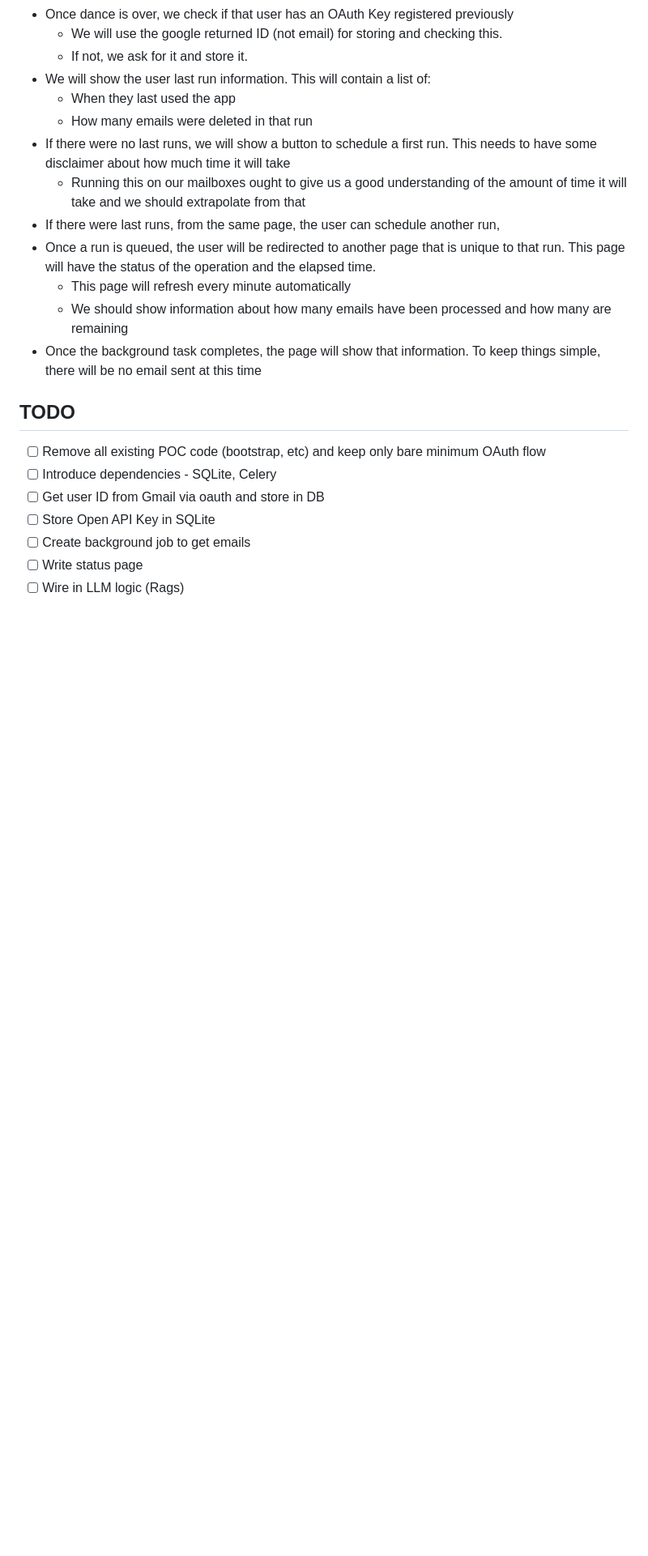
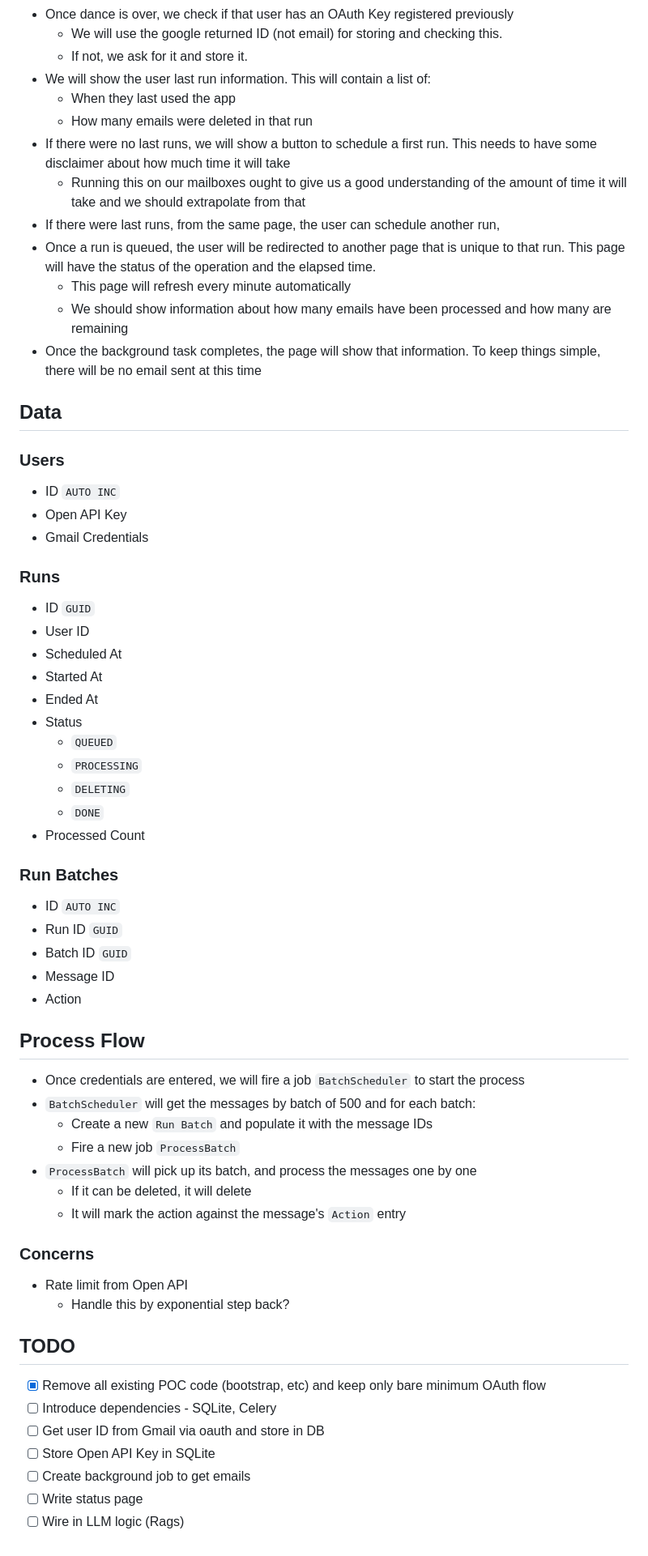
Before and after one commit to deep-learning-for-humans/spam-slaya, a Markdown page: README.md, the part around the change printed below. Shown: that part at 81% size. Rendered like a GitHub page; blank space fills up the shorter version.

Commit message:
Notes, TODOs

```diff
--- a/README.md
+++ b/README.md
@@ -54,9 +56,54 @@
 - Once the background task completes, the page will show that information. To
   keep things simple, there will be no email sent at this time
 
+## Data
+
+### Users
+
+- ID `AUTO INC`
+- Open API Key
+- Gmail Credentials
+
+### Runs
+
+- ID `GUID`
+- User ID
+- Scheduled At
+- Started At
+- Ended At
+- Status
+  - `QUEUED`
+  - `PROCESSING`
+  - `DELETING`
+  - `DONE`
+- Processed Count
+
+### Run Batches
+
+- ID `AUTO INC`
+- Run ID `GUID`
+- Batch ID `GUID`
+- Message ID
+- Action
+
+## Process Flow
+
+- Once credentials are entered, we will fire a job `BatchScheduler` to start the process
+- `BatchScheduler` will get the messages by batch of 500 and for each batch:
+  - Create a new `Run Batch` and populate it with the message IDs
+  - Fire a new job `ProcessBatch`
+- `ProcessBatch` will pick up its batch, and process the messages one by one
+  - If it can be deleted, it will delete
+  - It will mark the action against the message's `Action` entry
+
+### Concerns
+
+- Rate limit from Open API
+  - Handle this by exponential step back?
+
 ## TODO
 
-- [ ] Remove all existing POC code (bootstrap, etc) and keep only bare minimum OAuth flow
+- [X] Remove all existing POC code (bootstrap, etc) and keep only bare minimum OAuth flow
 - [ ] Introduce dependencies - SQLite, Celery
 - [ ] Get user ID from Gmail via oauth and store in DB
 - [ ] Store Open API Key in SQLite
```
Also changed, not shown: other parts of README.md (+5 -3 lines).
